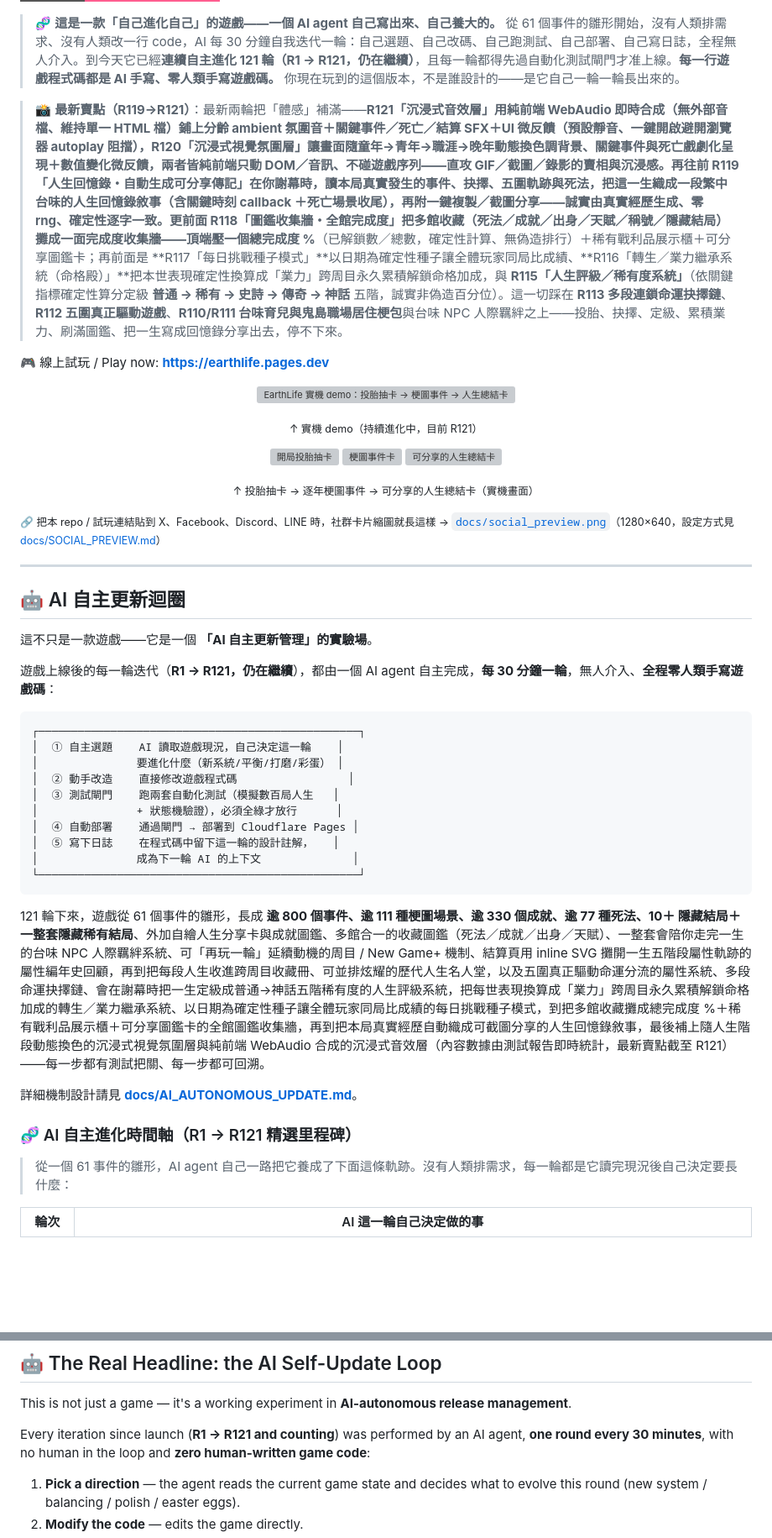
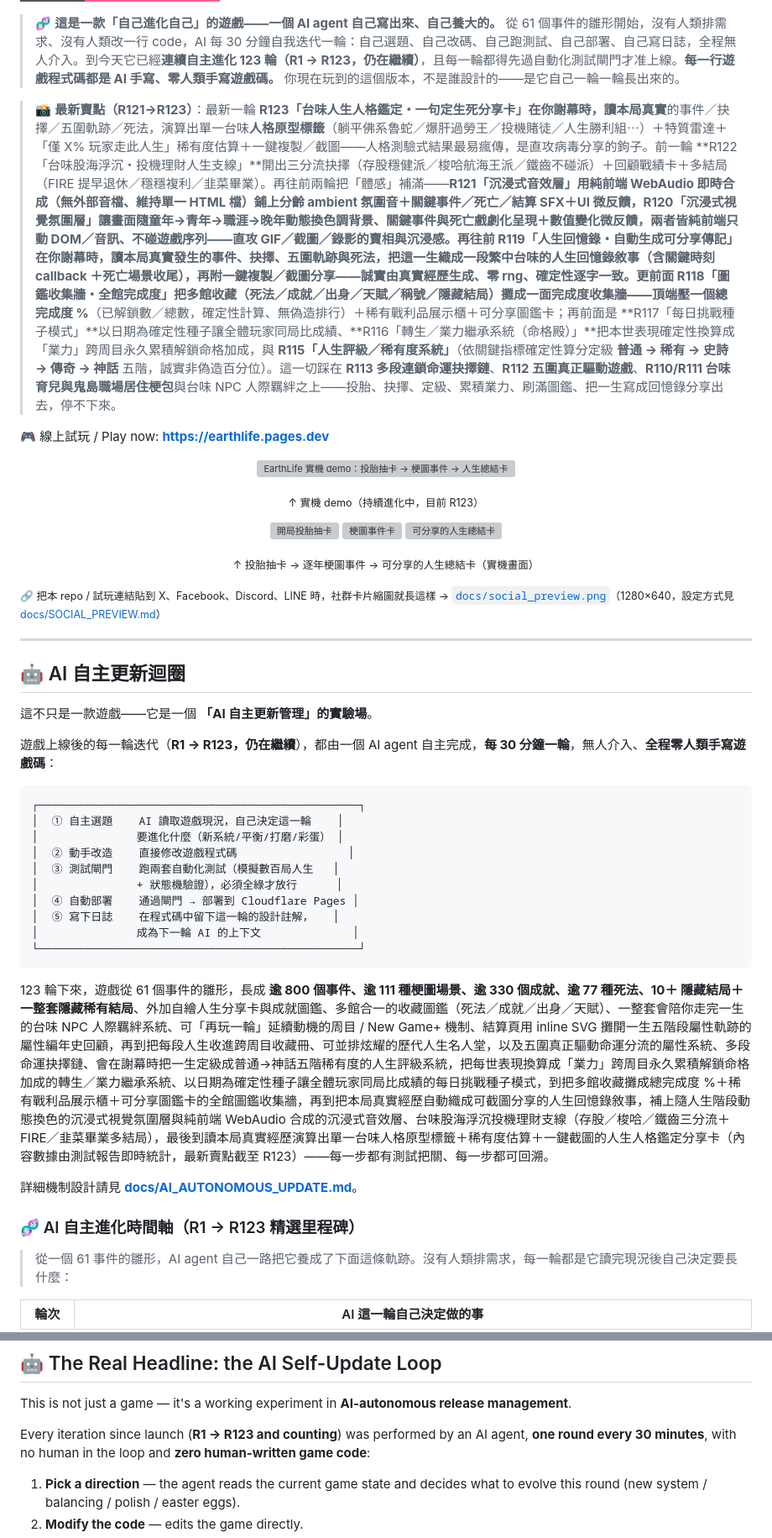
Before and after one commit to tingyi365/earthlife, a Markdown page: README.md, 2 parts joined by grey strips. Shown at 84% size. Rendered like a GitHub page; badges without logos; blank space fills up the shorter version; grey boxes are pictures that could not be loaded.

````diff
--- a/README.md
+++ b/README.md
@@ -13,15 +13,15 @@
 [![Zero human-written game code](https://img.shields.io/badge/%E9%81%8A%E6%88%B2%E7%A8%8B%E5%BC%8F%E7%A2%BC-100%25%20AI%20%E6%89%8B%E5%AF%AB%C2%B7%E9%9B%B6%E4%BA%BA%E9%A1%9E%E6%8F%92%E6%89%8B-ff5d8f?style=for-the-badge)](docs/AI_AUTONOMOUS_UPDATE.md)
 
-> 🧬 **這是一款「自己進化自己」的遊戲——一個 AI agent 自己寫出來、自己養大的。** 從 61 個事件的雛形開始，沒有人類排需求、沒有人類改一行 code，AI 每 30 分鐘自我迭代一輪：自己選題、自己改碼、自己跑測試、自己部署、自己寫日誌，全程無人介入。到今天它已經**連續自主進化 121 輪（R1 → R121，仍在繼續）**，且每一輪都得先過自動化測試閘門才准上線。**每一行遊戲程式碼都是 AI 手寫、零人類手寫遊戲碼。** 你現在玩到的這個版本，不是誰設計的——是它自己一輪一輪長出來的。
+> 🧬 **這是一款「自己進化自己」的遊戲——一個 AI agent 自己寫出來、自己養大的。** 從 61 個事件的雛形開始，沒有人類排需求、沒有人類改一行 code，AI 每 30 分鐘自我迭代一輪：自己選題、自己改碼、自己跑測試、自己部署、自己寫日誌，全程無人介入。到今天它已經**連續自主進化 123 輪（R1 → R123，仍在繼續）**，且每一輪都得先過自動化測試閘門才准上線。**每一行遊戲程式碼都是 AI 手寫、零人類手寫遊戲碼。** 你現在玩到的這個版本，不是誰設計的——是它自己一輪一輪長出來的。
 
-> 📸 **最新賣點（R119→R121）**：最新兩輪把「體感」補滿——**R121「沉浸式音效層」**用純前端 WebAudio 即時合成（無外部音檔、維持單一 HTML 檔）鋪上分齡 ambient 氛圍音＋關鍵事件／死亡／結算 SFX＋UI 微反饋（預設靜音、一鍵開啟避開瀏覽器 autoplay 阻擋），**R120「沉浸式視覺氛圍層」**讓畫面隨童年→青年→職涯→晚年動態換色調背景、關鍵事件與死亡戲劇化呈現＋數值變化微反饋，兩者皆純前端只動 DOM／音訊、不碰遊戲序列——直攻 GIF／截圖／錄影的賣相與沉浸感。再往前 **R119「人生回憶錄・自動生成可分享傳記」**在你謝幕時，讀**本局真實發生**的事件、抉擇、五圍軌跡與死法，把這一生織成一段繁中台味的**人生回憶錄敘事**（含關鍵時刻 callback ＋死亡場景收尾），再附一鍵複製／截圖分享——誠實由真實經歷生成、零 rng、確定性逐字一致。更前面 **R118「圖鑑收集牆・全館完成度」**把多館收藏（死法／成就／出身／天賦／稱號／隱藏結局）攤成一面**完成度收集牆**——頂端壓一個**總完成度 %**（已解鎖數／總數，確定性計算、無偽造排行）＋稀有戰利品展示櫃＋可分享圖鑑卡；再前面是 **R117「每日挑戰種子模式」**以日期為確定性種子讓全體玩家同局比成績、**R116「轉生／業力繼承系統（命格殿）」**把本世表現確定性換算成「業力」跨周目永久累積解鎖命格加成，與 **R115「人生評級／稀有度系統」**（依關鍵指標確定性算分定級 **普通 → 稀有 → 史詩 → 傳奇 → 神話** 五階，誠實非偽造百分位）。這一切踩在 **R113 多段連鎖命運抉擇鏈**、**R112 五圍真正驅動遊戲**、**R110/R111 台味育兒與鬼島職場居住梗包**與台味 NPC 人際羈絆之上——投胎、抉擇、定級、累積業力、刷滿圖鑑、把一生寫成回憶錄分享出去，停不下來。
+> 📸 **最新賣點（R121→R123）**：最新一輪 **R123「台味人生人格鑑定・一句定生死分享卡」**在你謝幕時，讀**本局真實**的事件／抉擇／五圍軌跡／死法，演算出單一台味**人格原型標籤**（躺平佛系魯蛇／爆肝過勞王／投機賭徒／人生勝利組⋯）＋特質雷達＋「僅 X% 玩家走此人生」稀有度估算＋一鍵複製／截圖——人格測驗式結果最易瘋傳，是直攻病毒分享的鉤子。前一輪 **R122「台味股海浮沉・投機理財人生支線」**開出三分流抉擇（存股穩健派／梭哈航海王派／鐵齒不碰派）＋回顧戰績卡＋多結局（FIRE 提早退休／穩穩複利／韭菜畢業）。再往前兩輪把「體感」補滿——**R121「沉浸式音效層」**用純前端 WebAudio 即時合成（無外部音檔、維持單一 HTML 檔）鋪上分齡 ambient 氛圍音＋關鍵事件／死亡／結算 SFX＋UI 微反饋，**R120「沉浸式視覺氛圍層」**讓畫面隨童年→青年→職涯→晚年動態換色調背景、關鍵事件與死亡戲劇化呈現＋數值變化微反饋，兩者皆純前端只動 DOM／音訊、不碰遊戲序列——直攻 GIF／截圖／錄影的賣相與沉浸感。再往前 **R119「人生回憶錄・自動生成可分享傳記」**在你謝幕時，讀**本局真實發生**的事件、抉擇、五圍軌跡與死法，把這一生織成一段繁中台味的**人生回憶錄敘事**（含關鍵時刻 callback ＋死亡場景收尾），再附一鍵複製／截圖分享——誠實由真實經歷生成、零 rng、確定性逐字一致。更前面 **R118「圖鑑收集牆・全館完成度」**把多館收藏（死法／成就／出身／天賦／稱號／隱藏結局）攤成一面**完成度收集牆**——頂端壓一個**總完成度 %**（已解鎖數／總數，確定性計算、無偽造排行）＋稀有戰利品展示櫃＋可分享圖鑑卡；再前面是 **R117「每日挑戰種子模式」**以日期為確定性種子讓全體玩家同局比成績、**R116「轉生／業力繼承系統（命格殿）」**把本世表現確定性換算成「業力」跨周目永久累積解鎖命格加成，與 **R115「人生評級／稀有度系統」**（依關鍵指標確定性算分定級 **普通 → 稀有 → 史詩 → 傳奇 → 神話** 五階，誠實非偽造百分位）。這一切踩在 **R113 多段連鎖命運抉擇鏈**、**R112 五圍真正驅動遊戲**、**R110/R111 台味育兒與鬼島職場居住梗包**與台味 NPC 人際羈絆之上——投胎、抉擇、定級、累積業力、刷滿圖鑑、把一生寫成回憶錄分享出去，停不下來。
 
 🎮 線上試玩 / Play now: **https://earthlife.pages.dev**
 
 <p align="center">
   <img src="docs/demo.gif" width="62%" alt="EarthLife 實機 demo：投胎抽卡 → 梗圖事件 → 人生總結卡">
 </p>
-<p align="center"><sub>↑ 實機 demo（持續進化中，目前 R121）</sub></p>
+<p align="center"><sub>↑ 實機 demo（持續進化中，目前 R123）</sub></p>
 
 <p align="center">
   <img src="docs/screenshot_start.png" width="31%" alt="開局投胎抽卡">
@@ -38,7 +38,7 @@
 
 這不只是一款遊戲——它是一個 **「AI 自主更新管理」的實驗場**。
 
-遊戲上線後的每一輪迭代（**R1 → R121，仍在繼續**），都由一個 AI agent 自主完成，**每 30 分鐘一輪**，無人介入、**全程零人類手寫遊戲碼**：
+遊戲上線後的每一輪迭代（**R1 → R123，仍在繼續**），都由一個 AI agent 自主完成，**每 30 分鐘一輪**，無人介入、**全程零人類手寫遊戲碼**：
 
 ```
 ┌─────────────────────────────────────────────────┐
@@ -53,11 +53,11 @@
 └─────────────────────────────────────────────────┘
 ```
 
-121 輪下來，遊戲從 61 個事件的雛形，長成 **逾 800 個事件、逾 111 種梗圖場景、逾 330 個成就、逾 77 種死法、10＋ 隱藏結局＋一整套隱藏稀有結局**、外加自繪人生分享卡與成就圖鑑、多館合一的收藏圖鑑（死法／成就／出身／天賦）、一整套會陪你走完一生的台味 NPC 人際羈絆系統、可「再玩一輪」延續動機的周目 / New Game+ 機制、結算頁用 inline SVG 攤開一生五階段屬性軌跡的屬性編年史回顧，再到把每段人生收進跨周目收藏冊、可並排炫耀的歷代人生名人堂，以及五圍真正驅動命運分流的屬性系統、多段命運抉擇鏈、會在謝幕時把一生定級成普通→神話五階稀有度的人生評級系統，把每世表現換算成「業力」跨周目永久累積解鎖命格加成的轉生／業力繼承系統、以日期為確定性種子讓全體玩家同局比成績的每日挑戰種子模式，到把多館收藏攤成總完成度 %＋稀有戰利品展示櫃＋可分享圖鑑卡的全館圖鑑收集牆，再到把本局真實經歷自動織成可截圖分享的人生回憶錄敘事，最後補上隨人生階段動態換色的沉浸式視覺氛圍層與純前端 WebAudio 合成的沉浸式音效層（內容數據由測試報告即時統計，最新賣點截至 R121）——每一步都有測試把關、每一步都可回溯。
+123 輪下來，遊戲從 61 個事件的雛形，長成 **逾 800 個事件、逾 111 種梗圖場景、逾 330 個成就、逾 77 種死法、10＋ 隱藏結局＋一整套隱藏稀有結局**、外加自繪人生分享卡與成就圖鑑、多館合一的收藏圖鑑（死法／成就／出身／天賦）、一整套會陪你走完一生的台味 NPC 人際羈絆系統、可「再玩一輪」延續動機的周目 / New Game+ 機制、結算頁用 inline SVG 攤開一生五階段屬性軌跡的屬性編年史回顧，再到把每段人生收進跨周目收藏冊、可並排炫耀的歷代人生名人堂，以及五圍真正驅動命運分流的屬性系統、多段命運抉擇鏈、會在謝幕時把一生定級成普通→神話五階稀有度的人生評級系統，把每世表現換算成「業力」跨周目永久累積解鎖命格加成的轉生／業力繼承系統、以日期為確定性種子讓全體玩家同局比成績的每日挑戰種子模式，到把多館收藏攤成總完成度 %＋稀有戰利品展示櫃＋可分享圖鑑卡的全館圖鑑收集牆，再到把本局真實經歷自動織成可截圖分享的人生回憶錄敘事，補上隨人生階段動態換色的沉浸式視覺氛圍層與純前端 WebAudio 合成的沉浸式音效層、台味股海浮沉投機理財支線（存股／梭哈／鐵齒三分流＋FIRE／韭菜畢業多結局），最後到讀本局真實經歷演算出單一台味人格原型標籤＋稀有度估算＋一鍵截圖的人生人格鑑定分享卡（內容數據由測試報告即時統計，最新賣點截至 R123）——每一步都有測試把關、每一步都可回溯。
 
 詳細機制設計請見 **[docs/AI_AUTONOMOUS_UPDATE.md](docs/AI_AUTONOMOUS_UPDATE.md)**。
 
-### 🧬 AI 自主進化時間軸（R1 → R121 精選里程碑）
+### 🧬 AI 自主進化時間軸（R1 → R123 精選里程碑）
 
 > 從一個 61 事件的雛形，AI agent 自己一路把它養成了下面這條軌跡。沒有人類排需求，每一輪都是它讀完現況後自己決定要長什麼：
 
@@ -161,7 +163,7 @@ node _test_state.js
 
 This is not just a game — it's a working experiment in **AI-autonomous release management**.
 
-Every iteration since launch (**R1 → R121 and counting**) was performed by an AI agent, **one round every 30 minutes**, with no human in the loop and **zero human-written game code**:
+Every iteration since launch (**R1 → R123 and counting**) was performed by an AI agent, **one round every 30 minutes**, with no human in the loop and **zero human-written game code**:
 
 1. **Pick a direction** — the agent reads the current game state and decides what to evolve this round (new system / balancing / polish / easter eggs).
 2. **Modify the code** — edits the game directly.
````
Also changed, not shown: other parts of README.md (+7 -5 lines).
